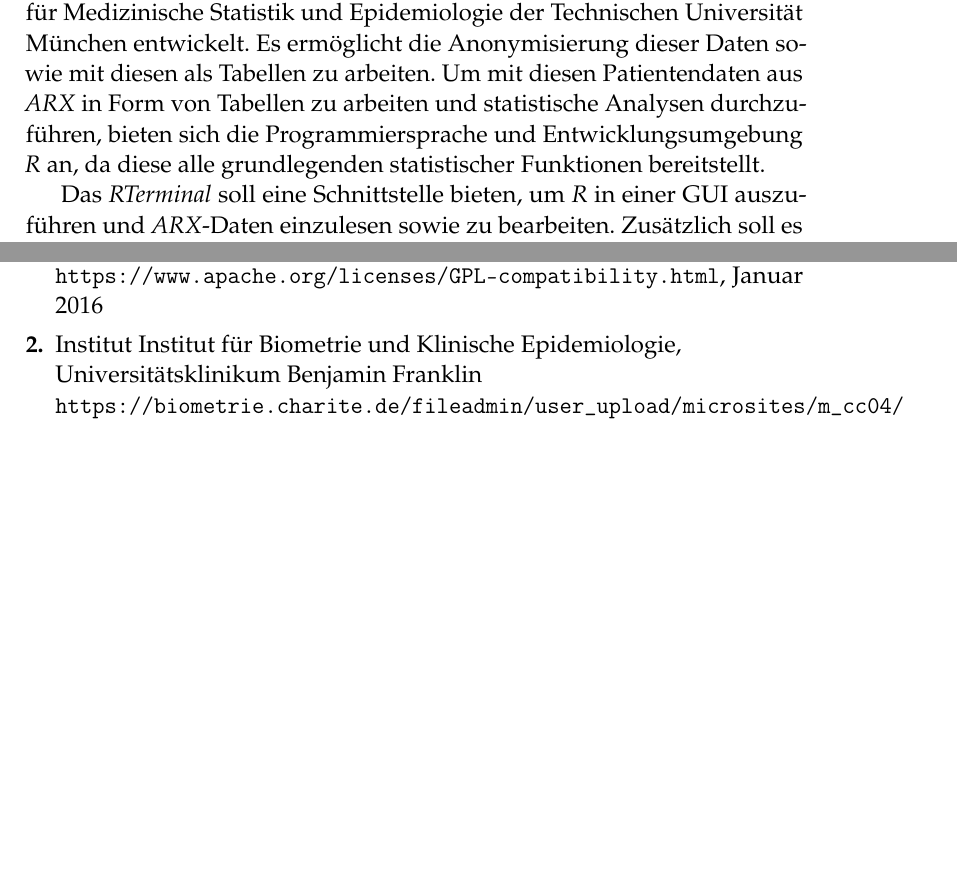
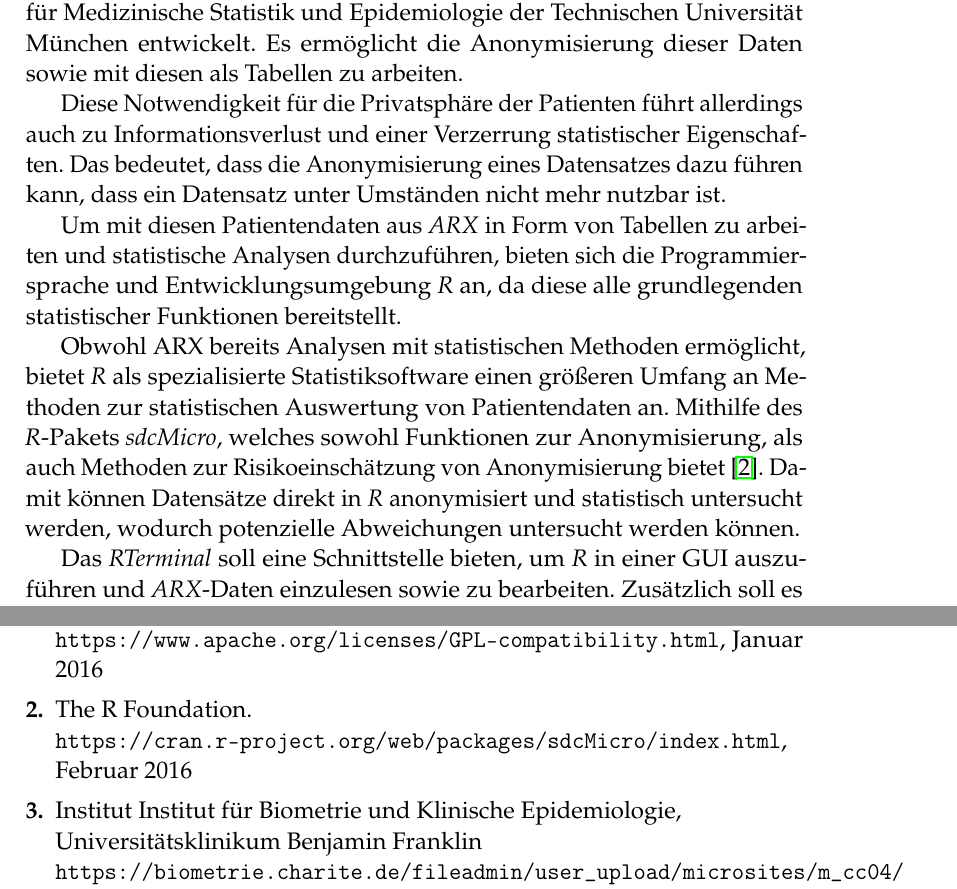
Before and after one commit to AlexanderBeischl/KAP-Arx-R-Terminal, a LaTeX document (Bericht/AusarbeitungR.tex): two parts of pages 5 and 37 of 37 before the commit and two parts of pages 5 and 37 of 38 after it, joined at a grey line, cut so that both start at the same text, the shorter picture padded with empty space. Compiled offline with pdfLaTeX.

Commit message:
Einleitung überarbeitet

```diff
--- a/Bericht/AusarbeitungR.tex
+++ b/Bericht/AusarbeitungR.tex
@@ -122,6 +122,11 @@ Mit dem \textit{R-Terminal} können außerdem auf Tabellen, welche aus dem  Anon
 
 Die Auswertung von Patientendaten ist heute ein wichtiger Bestandteil der medizinischen Forschung. Um die Identifikation einer Person durch ihre Patientendaten zu verhindern, müssen die Datensätze anonymisiert werden.
 Hierfür wurde das "`Data Anonymization Tool"' (\textit{ARX}) vom Institut für Medizinische Statistik und Epidemiologie der Technischen Universität München entwickelt. Es ermöglicht die Anonymisierung dieser Daten sowie mit diesen als Tabellen zu arbeiten.
+
+Diese Notwendigkeit für die Privatsphäre der Patienten führt allerdings auch zu Informationsverlust und einer Verzerrung statistischer Eigenschaften. Das bedeutet, dass die Anonymisierung eines Datensatzes dazu führen kann, dass ein Datensatz unter Umständen nicht mehr nutzbar ist.
+
 Um mit diesen Patientendaten aus \textit{ARX} in Form von Tabellen zu arbeiten und statistische Analysen durchzuführen, bieten sich die Programmiersprache und Entwicklungsumgebung \textit{R} an, da diese alle grundlegenden statistischer Funktionen bereitstellt.
 
+Obwohl ARX bereits Analysen mit statistischen Methoden ermöglicht, bietet \textit{R} als spezialisierte Statistiksoftware einen größeren Umfang an Methoden zur statistischen Auswertung von Patientendaten an. Mithilfe des \textit{R}-Pakets \textit{sdcMicro}, welches sowohl Funktionen zur Anonymisierung, als auch Methoden zur Risikoeinschätzung von Anonymisierung bietet \cite{sdc}. Damit können Datensätze direkt in \textit{R} anonymisiert und statistisch untersucht werden, wodurch potenzielle Abweichungen untersucht werden können.
+
 Das \textit{RTerminal} soll eine Schnittstelle bieten, um \textit{R} in einer GUI auszuführen und \textit{ARX}-Daten einzulesen sowie zu bearbeiten. Zusätzlich soll es Funktionen bieten, die eine dynamische Arbeit mit \textit{R} erleichtern sollen.
@@ -979,6 +983,9 @@ Der manuelle Import ist aber umständlich. In zukünftigen Arbeiten sollte desha
 \bibitem{license}
 The Apache Software Foundation. \\
 \texttt{https://www.apache.org/licenses/GPL-compatibility.html}, Januar 2016
+\bibitem{sdc}
+The R Foundation.\\
+\texttt{https://cran.r-project.org/web/packages/sdcMicro/index.html}, Februar 2016
 \bibitem{skalenniveau}
 Institut Institut für Biometrie und Klinische Epidemiologie,\\
 Universitätsklinikum Benjamin Franklin \\
```
Also changed, not shown: Bericht/AusarbeitungR.pdf, Bericht/AusarbeitungR.tex (3 more changed lines), 5 other files.
